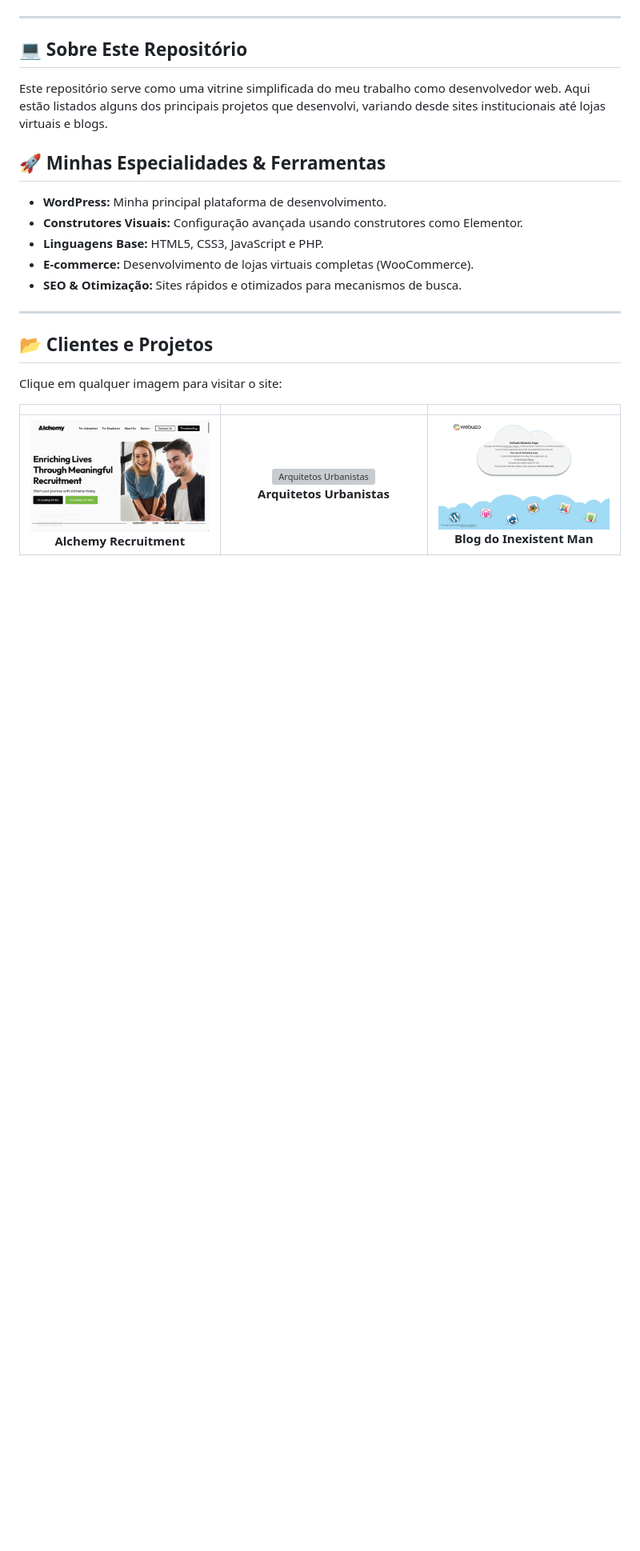
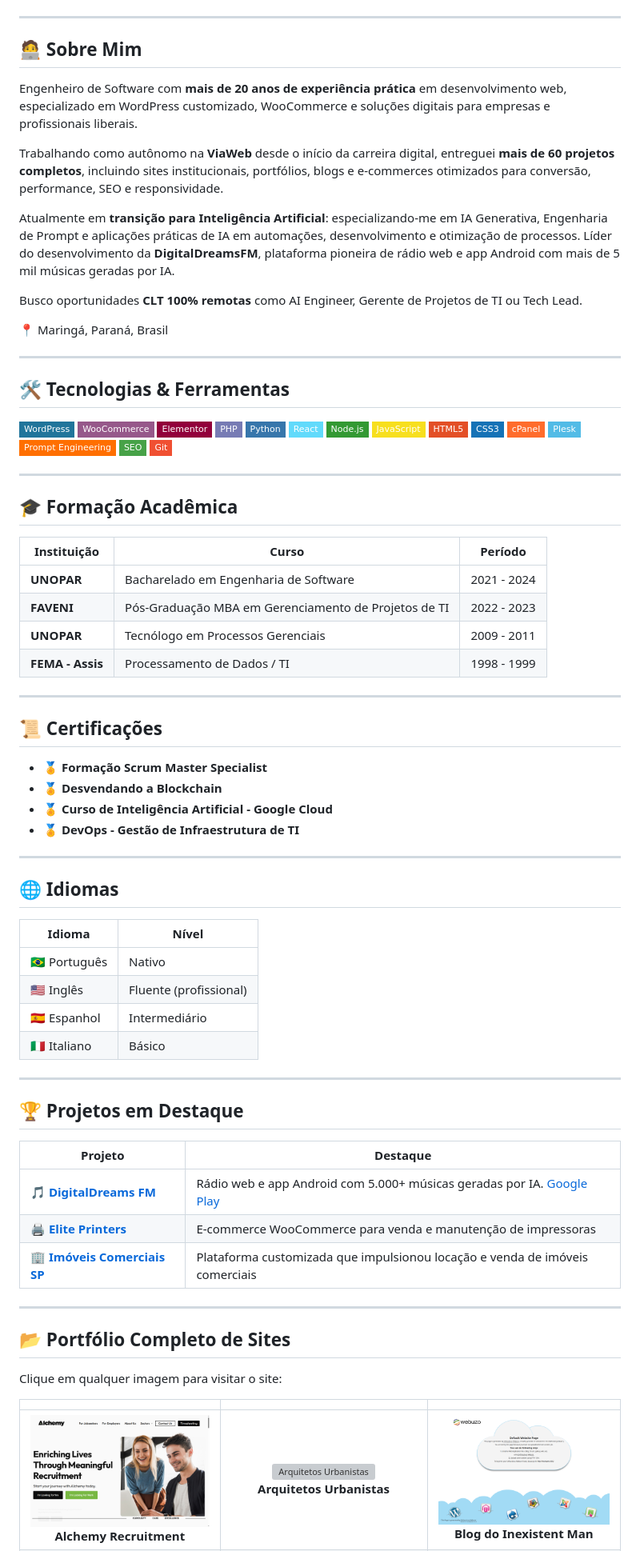
Before and after one commit to rodrigocaetanooficial/portfolio-de-sites, a Markdown page: README.md, the part around one of its changes. Shown at 80% size. Rendered like a GitHub page; badges without logos; blank space fills up the shorter version; grey boxes are pictures that could not be loaded.

Commit message:
README atualizado com perfil profissional, formação, certificações, tecnologias e projetos em destaque

```diff
--- a/README.md
+++ b/README.md
@@ -10,25 +14,86 @@
 
 ---
 
-## 💻 Sobre Este Repositório
+## 🧑‍💻 Sobre Mim
 
-Este repositório serve como uma vitrine simplificada do meu trabalho como desenvolvedor web. Aqui estão listados alguns dos principais projetos que desenvolvi, variando desde sites institucionais até lojas virtuais e blogs.
+Engenheiro de Software com **mais de 20 anos de experiência prática** em desenvolvimento web, especializado em WordPress customizado, WooCommerce e soluções digitais para empresas e profissionais liberais.
 
-## 🚀 Minhas Especialidades & Ferramentas
+Trabalhando como autônomo na **ViaWeb** desde o início da carreira digital, entreguei **mais de 60 projetos completos**, incluindo sites institucionais, portfólios, blogs e e-commerces otimizados para conversão, performance, SEO e responsividade.
 
-- **WordPress:** Minha principal plataforma de desenvolvimento.
-- **Construtores Visuais:** Configuração avançada usando construtores como Elementor.
-- **Linguagens Base:** HTML5, CSS3, JavaScript e PHP.
-- **E-commerce:** Desenvolvimento de lojas virtuais completas (WooCommerce).
-- **SEO & Otimização:** Sites rápidos e otimizados para mecanismos de busca.
+Atualmente em **transição para Inteligência Artificial**: especializando-me em IA Generativa, Engenharia de Prompt e aplicações práticas de IA em automações, desenvolvimento e otimização de processos. Líder do desenvolvimento da **DigitalDreamsFM**, plataforma pioneira de rádio web e app Android com mais de 5 mil músicas geradas por IA.
+
+Busco oportunidades **CLT 100% remotas** como AI Engineer, Gerente de Projetos de TI ou Tech Lead.
+
+📍 Maringá, Paraná, Brasil
 
 ---
 
-## 📂 Clientes e Projetos
+## 🛠️ Tecnologias & Ferramentas
+
+![WordPress](https://img.shields.io/badge/WordPress-21759B?style=flat-square&logo=wordpress&logoColor=white)
+![WooCommerce](https://img.shields.io/badge/WooCommerce-96588A?style=flat-square&logo=woocommerce&logoColor=white)
+![Elementor](https://img.shields.io/badge/Elementor-92003B?style=flat-square&logo=elementor&logoColor=white)
+![PHP](https://img.shields.io/badge/PHP-777BB4?style=flat-square&logo=php&logoColor=white)
+![Python](https://img.shields.io/badge/Python-3776AB?style=flat-square&logo=python&logoColor=white)
+![React](https://img.shields.io/badge/React-61DAFB?style=flat-square&logo=react&logoColor=black)
+![Node.js](https://img.shields.io/badge/Node.js-339933?style=flat-square&logo=node.js&logoColor=white)
+![JavaScript](https://img.shields.io/badge/JavaScript-F7DF1E?style=flat-square&logo=javascript&logoColor=black)
+![HTML5](https://img.shields.io/badge/HTML5-E34F26?style=flat-square&logo=html5&logoColor=white)
+![CSS3](https://img.shields.io/badge/CSS3-1572B6?style=flat-square&logo=css3&logoColor=white)
+![cPanel](https://img.shields.io/badge/cPanel-FF6C2C?style=flat-square&logo=cpanel&logoColor=white)
+![Plesk](https://img.shields.io/badge/Plesk-52BBE6?style=flat-square&logo=plesk&logoColor=white)
+![Prompt Engineering](https://img.shields.io/badge/Prompt_Engineering-FF6F00?style=flat-square&logo=openai&logoColor=white)
+![SEO](https://img.shields.io/badge/SEO-47A248?style=flat-square&logo=google&logoColor=white)
+![Git](https://img.shields.io/badge/Git-F05032?style=flat-square&logo=git&logoColor=white)
+
+---
+
+## 🎓 Formação Acadêmica
+
+| Instituição | Curso | Período |
+|---|---|---|
+| **UNOPAR** | Bacharelado em Engenharia de Software | 2021 - 2024 |
+| **FAVENI** | Pós-Graduação MBA em Gerenciamento de Projetos de TI | 2022 - 2023 |
+| **UNOPAR** | Tecnólogo em Processos Gerenciais | 2009 - 2011 |
+| **FEMA - Assis** | Processamento de Dados / TI | 1998 - 1999 |
+
+---
+
+## 📜 Certificações
+
+- 🏅 **Formação Scrum Master Specialist**
+- 🏅 **Desvendando a Blockchain**
+- 🏅 **Curso de Inteligência Artificial - Google Cloud**
+- 🏅 **DevOps - Gestão de Infraestrutura de TI**
+
+---
+
+## 🌐 Idiomas
+
+| Idioma | Nível |
+|---|---|
+| 🇧🇷 Português | Nativo |
+| 🇺🇸 Inglês | Fluente (profissional) |
+| 🇪🇸 Espanhol | Intermediário |
+| 🇮🇹 Italiano | Básico |
+
+---
+
+## 🏆 Projetos em Destaque
+
+| Projeto | Destaque |
+|---|---|
+| 🎵 [**DigitalDreams FM**](http://www.digitaldreamsfm.com/) | Rádio web e app Android com 5.000+ músicas geradas por IA. [Google Play](https://play.google.com/store/apps/details?id=com.digitaldreamsfm.player) |
+| 🖨️ [**Elite Printers**](https://www.eliteprinters.com.br/) | E-commerce WooCommerce para venda e manutenção de impressoras |
+| 🏢 [**Imóveis Comerciais SP**](https://www.imoveiscomerciaissp.com.br) | Plataforma customizada que impulsionou locação e venda de imóveis comerciais |
+
+---
+
+## 📂 Portfólio Completo de Sites
 
 Clique em qualquer imagem para visitar o site:
 
-| | | |
+|| | |
 |:---:|:---:|:---:|
 | [![Alchemy Recruitment](screenshots/alchemyrecruitment.png)](https://www.alchemyrecruitment.com.au)<br>**Alchemy Recruitment** | [![Arquitetos Urbanistas](screenshots/arq-urb.png)](https://www.arq-urb.com/)<br>**Arquitetos Urbanistas** | [![Blog do Inexistent Man](screenshots/inexistentman.png)](https://www.inexistentman.net/)<br>**Blog do Inexistent Man** |
 | [![BRV360](screenshots/brv360.png)](https://www.brv360.com)<br>**BRV360** | [![Caetano Bilhar](screenshots/caetanobilhar.png)](https://www.caetanobilhar.com.br/)<br>**Caetano Bilhar** | [![Clínica Carlos Gomes](screenshots/clinicacarlosgomes.png)](https://www.clinicacarlosgomes.med.br)<br>**Clínica Carlos Gomes** |
```
Also changed, not shown: other parts of README.md (+11 -8 lines).
